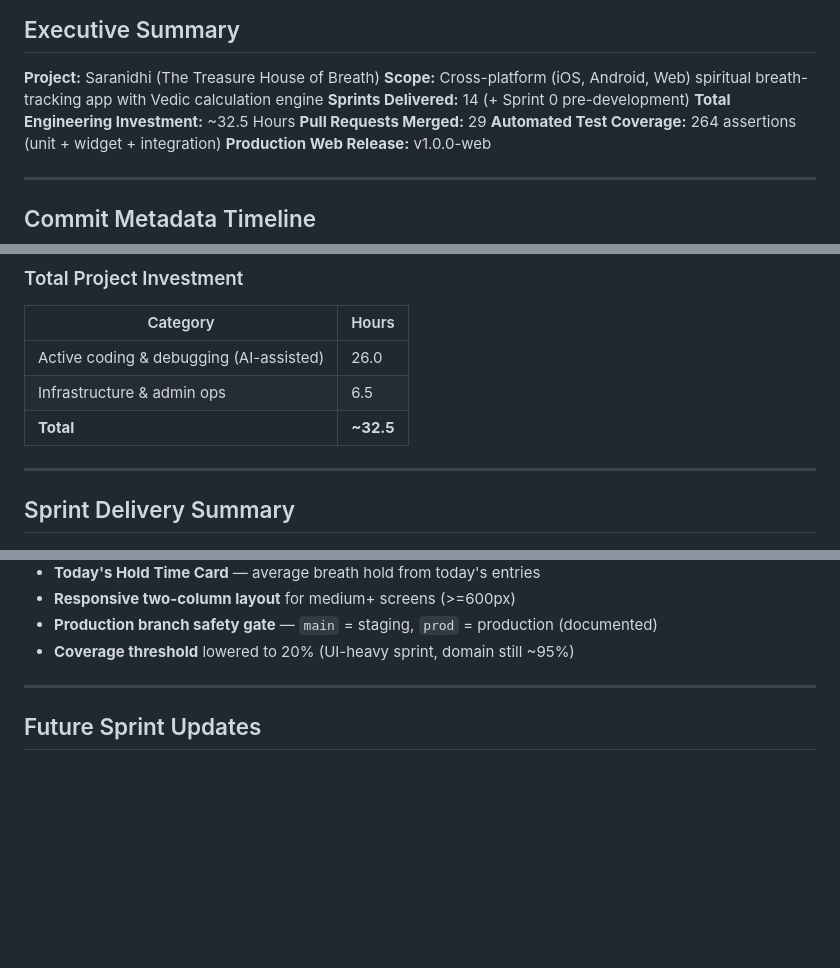
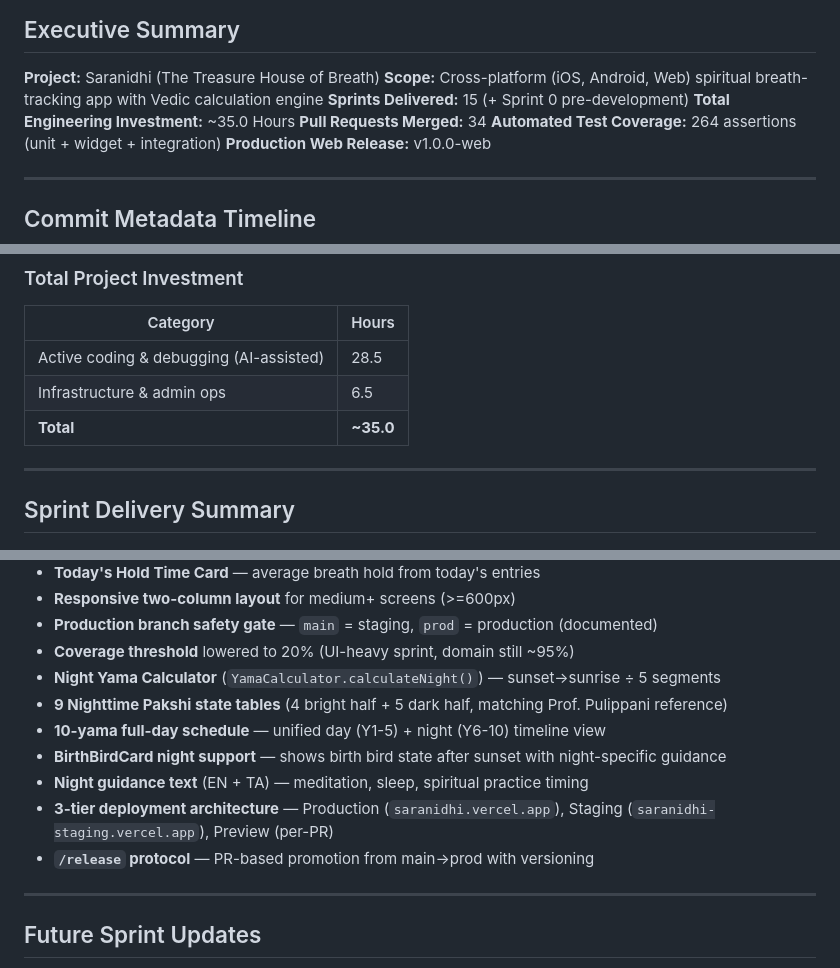
Before and after one commit to vteial/saranidhi, a Markdown page: docs/project-valuation-report.md, 3 parts joined by grey strips. Drawn GitHub-style; blank space fills up the shorter version.

Commit message:
docs(project-update): Sprint 15 post-merge clerical updates

```diff
--- a/docs/project-valuation-report.md
+++ b/docs/project-valuation-report.md
@@ -6,9 +6,9 @@
 
 **Project:** Saranidhi (The Treasure House of Breath)
 **Scope:** Cross-platform (iOS, Android, Web) spiritual breath-tracking app with Vedic calculation engine
-**Sprints Delivered:** 14 (+ Sprint 0 pre-development)
-**Total Engineering Investment:** ~32.5 Hours
-**Pull Requests Merged:** 29
+**Sprints Delivered:** 15 (+ Sprint 0 pre-development)
+**Total Engineering Investment:** ~35.0 Hours
+**Pull Requests Merged:** 34
 **Automated Test Coverage:** 264 assertions (unit + widget + integration)
 **Production Web Release:** v1.0.0-web
 
@@ -130,9 +134,9 @@
 
 | Category | Hours |
 |----------|-------|
-| Active coding & debugging (AI-assisted) | 26.0 |
+| Active coding & debugging (AI-assisted) | 28.5 |
 | Infrastructure & admin ops | 6.5 |
-| **Total** | **~32.5** |
+| **Total** | **~35.0** |
 
 ---
 
@@ -211,6 +216,13 @@
 - **Responsive two-column layout** for medium+ screens (>=600px)
 - **Production branch safety gate** — `main` = staging, `prod` = production (documented)
 - **Coverage threshold** lowered to 20% (UI-heavy sprint, domain still ~95%)
+- **Night Yama Calculator** (`YamaCalculator.calculateNight()`) — sunset→sunrise ÷ 5 segments
+- **9 Nighttime Pakshi state tables** (4 bright half + 5 dark half, matching Prof. Pulippani reference)
+- **10-yama full-day schedule** — unified day (Y1-5) + night (Y6-10) timeline view
+- **BirthBirdCard night support** — shows birth bird state after sunset with night-specific guidance
+- **Night guidance text** (EN + TA) — meditation, sleep, spiritual practice timing
+- **3-tier deployment architecture** — Production (`saranidhi.vercel.app`), Staging (`saranidhi-staging.vercel.app`), Preview (per-PR)
+- **`/release` protocol** — PR-based promotion from main→prod with versioning
 
 ---
 
```
Also changed, not shown: other parts of docs/project-valuation-report.md (+7 -2 lines), docs/project-evaluation.md (+3 -1 lines).
